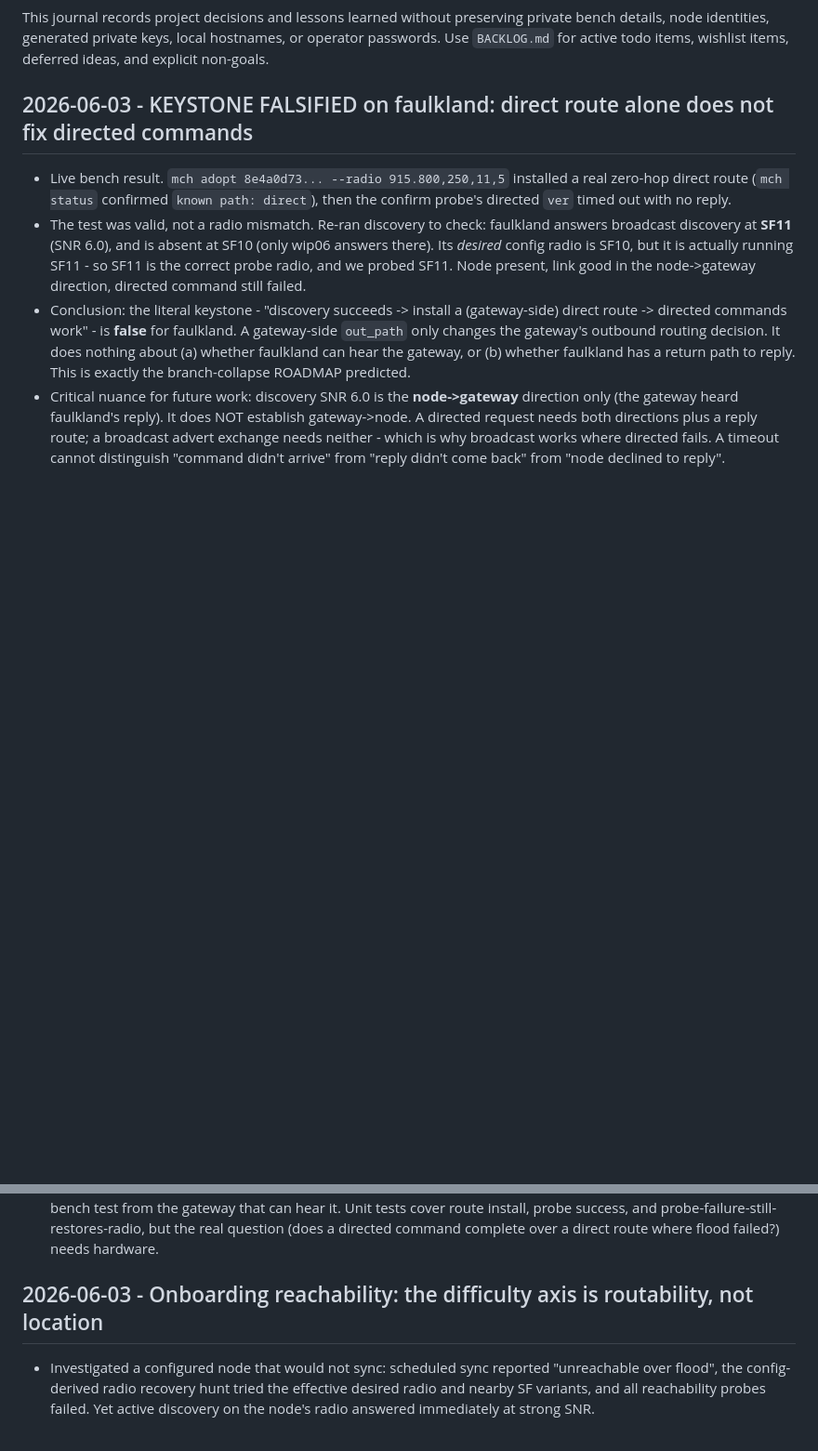
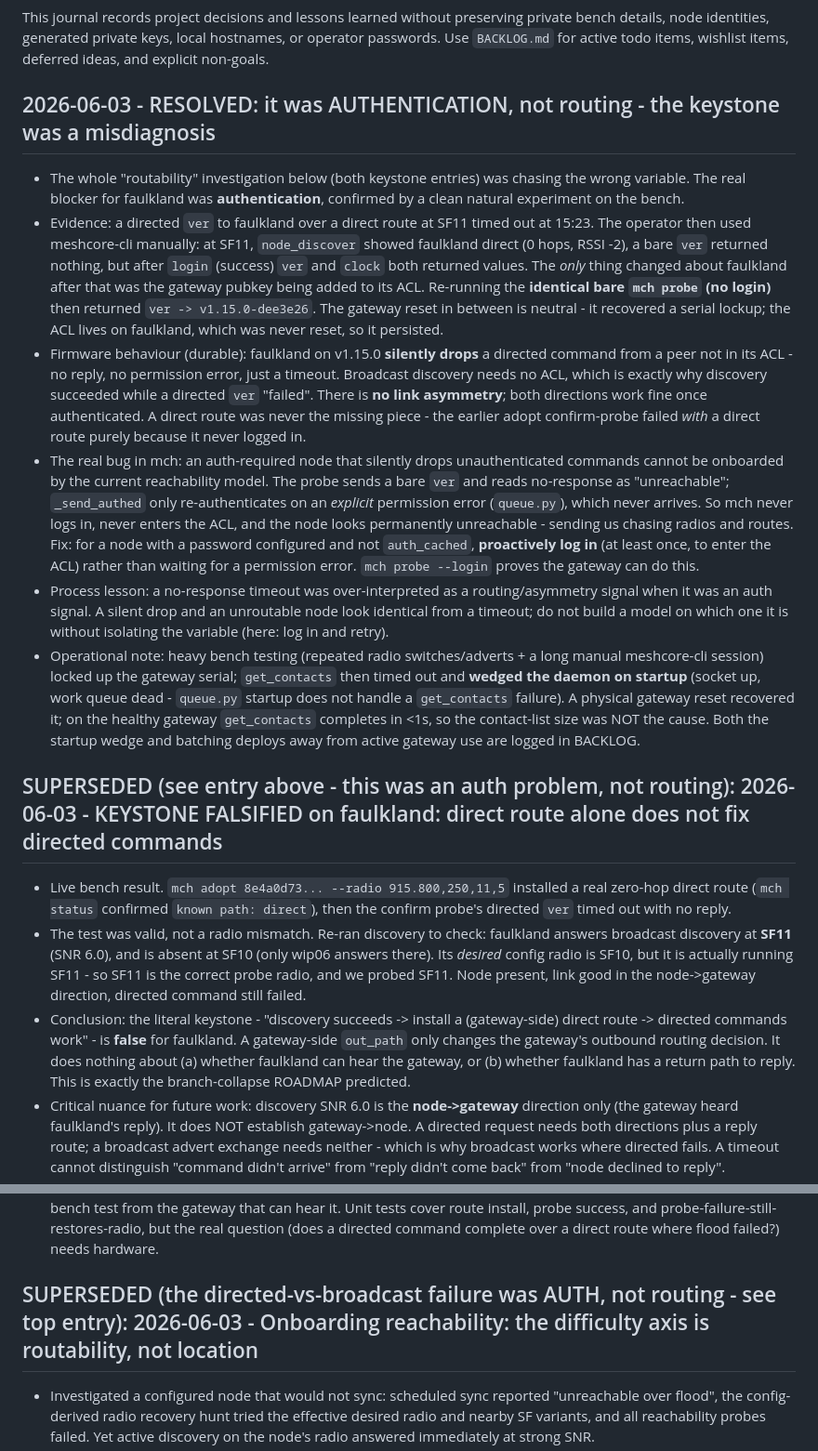
Before and after one commit to rdmarsh/meshherder, a Markdown page: JOURNAL.md, 2 parts joined by grey strips. Shown at 93% size. Rendered like a GitHub page; blank space fills up the shorter version.

```diff
--- a/JOURNAL.md
+++ b/JOURNAL.md
@@ -4,7 +4,42 @@ This journal records project decisions and lessons learned without preserving pr
 details, node identities, generated private keys, local hostnames, or operator passwords.
 Use `BACKLOG.md` for active todo items, wishlist items, deferred ideas, and explicit non-goals.
 
-## 2026-06-03 - KEYSTONE FALSIFIED on faulkland: direct route alone does not fix directed commands
+## 2026-06-03 - RESOLVED: it was AUTHENTICATION, not routing - the keystone was a misdiagnosis
+
+- The whole "routability" investigation below (both keystone entries) was chasing the wrong
+  variable. The real blocker for faulkland was **authentication**, confirmed by a clean natural
+  experiment on the bench.
+- Evidence: a directed `ver` to faulkland over a direct route at SF11 timed out at 15:23. The
+  operator then used meshcore-cli manually: at SF11, `node_discover` showed faulkland direct
+  (0 hops, RSSI -2), a bare `ver` returned nothing, but after `login` (success) `ver` and `clock`
+  both returned values. The *only* thing changed about faulkland after that was the gateway pubkey
+  being added to its ACL. Re-running the **identical bare `mch probe` (no login)** then returned
+  `ver -> v1.15.0-dee3e26`. The gateway reset in between is neutral - it recovered a serial lockup;
+  the ACL lives on faulkland, which was never reset, so it persisted.
+- Firmware behaviour (durable): faulkland on v1.15.0 **silently drops** a directed command from a
+  peer not in its ACL - no reply, no permission error, just a timeout. Broadcast discovery needs no
+  ACL, which is exactly why discovery succeeded while a directed `ver` "failed". There is **no link
+  asymmetry**; both directions work fine once authenticated. A direct route was never the missing
+  piece - the earlier adopt confirm-probe failed *with* a direct route purely because it never
+  logged in.
+- The real bug in mch: an auth-required node that silently drops unauthenticated commands cannot be
+  onboarded by the current reachability model. The probe sends a bare `ver` and reads no-response
+  as "unreachable"; `_send_authed` only re-authenticates on an *explicit* permission error
+  (`queue.py`), which never arrives. So mch never logs in, never enters the ACL, and the node looks
+  permanently unreachable - sending us chasing radios and routes. Fix: for a node with a password
+  configured and not `auth_cached`, **proactively log in** (at least once, to enter the ACL) rather
+  than waiting for a permission error. `mch probe --login` proves the gateway can do this.
+- Process lesson: a no-response timeout was over-interpreted as a routing/asymmetry signal when it
+  was an auth signal. A silent drop and an unroutable node look identical from a timeout; do not
+  build a model on which one it is without isolating the variable (here: log in and retry).
+- Operational note: heavy bench testing (repeated radio switches/adverts + a long manual
+  meshcore-cli session) locked up the gateway serial; `get_contacts` then timed out and **wedged
+  the daemon on startup** (socket up, work queue dead - `queue.py` startup does not handle a
+  `get_contacts` failure). A physical gateway reset recovered it; on the healthy gateway
+  `get_contacts` completes in <1s, so the contact-list size was NOT the cause. Both the startup
+  wedge and batching deploys away from active gateway use are logged in BACKLOG.
+
+## SUPERSEDED (see entry above - this was an auth problem, not routing): 2026-06-03 - KEYSTONE FALSIFIED on faulkland: direct route alone does not fix directed commands
 
 - Live bench result. `mch adopt 8e4a0d73... --radio 915.800,250,11,5` installed a real zero-hop
   direct route (`mch status` confirmed `known path: direct`), then the confirm probe's directed
@@ -55,7 +90,7 @@ Use `BACKLOG.md` for active todo items, wishlist items, deferred ideas, and expl
   cover route install, probe success, and probe-failure-still-restores-radio, but the real question
   (does a directed command complete over a direct route where flood failed?) needs hardware.
 
-## 2026-06-03 - Onboarding reachability: the difficulty axis is routability, not location
+## SUPERSEDED (the directed-vs-broadcast failure was AUTH, not routing - see top entry): 2026-06-03 - Onboarding reachability: the difficulty axis is routability, not location
 
 - Investigated a configured node that would not sync: scheduled sync reported "unreachable over
   flood", the config-derived radio recovery hunt tried the effective desired radio and nearby SF
```
Also changed, not shown: BACKLOG.md (+16 -0 lines), ROADMAP.md (+39 -47 lines).
